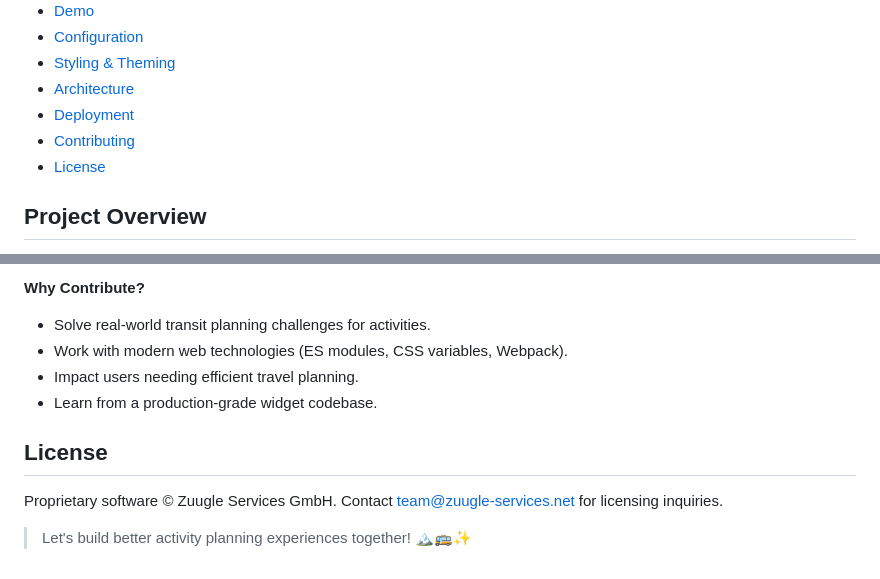
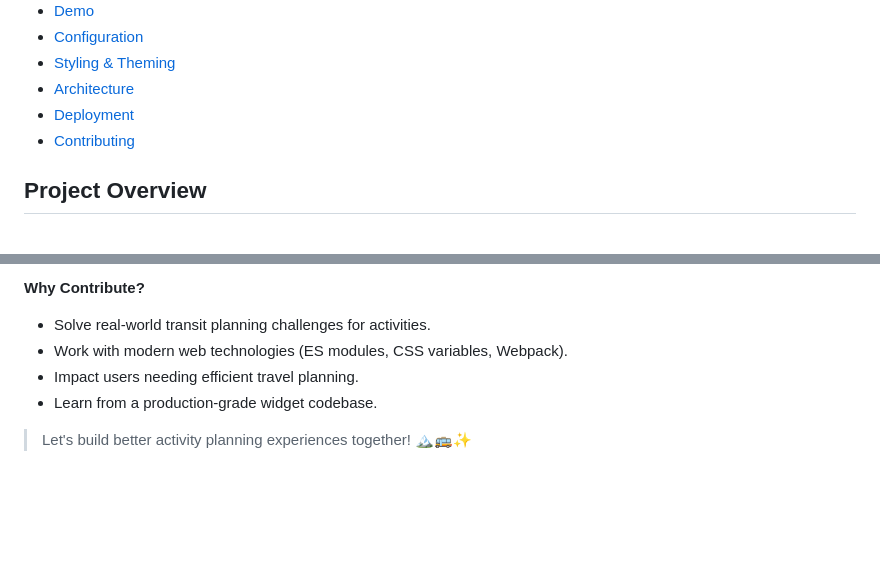
Before and after one commit to zuugle-services/DianaWidget, a Markdown page: README.md, 2 parts joined by grey strips. Drawn GitHub-style; blank space fills up the shorter version.

```diff
--- a/README.md
+++ b/README.md
@@ -22,7 +22,6 @@
 * [Architecture](#architecture)
 * [Deployment](#deployment)
 * [Contributing](#contributing)
-* [License](#license)
 
 ## Project Overview
 
@@ -465,8 +464,4 @@ We welcome contributions! Here's how to help:
 * Impact users needing efficient travel planning.
 * Learn from a production-grade widget codebase.
 
-## License
-
-Proprietary software © Zuugle Services GmbH. Contact team@zuugle-services.net for licensing inquiries.
-
 > Let's build better activity planning experiences together! 🏔️🚌✨
```
